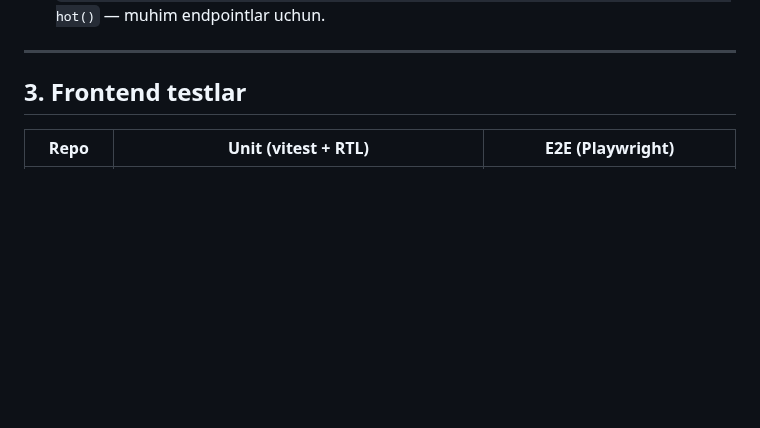
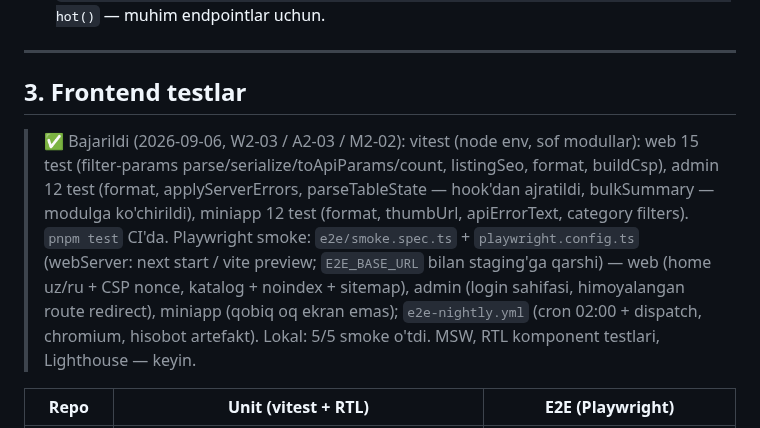
Before and after one commit to RakhmonovShope/marketplace-back, a Markdown page: influencer-platform-docs/improvements/08-TESTING.md, the part around the change. Drawn GitHub-style; blank space fills up the shorter version.

Commit message:
docs(influencer): mark W2-03 / A2-03 / M2-02 done
Co-Authored-By: Claude Fable 5.1 <noreply@anthropic.com>
Claude-Session: https://claude.ai/code/session_01HiCW2TrbhbJZWko3UmtfnR

```diff
--- a/influencer-platform-docs/improvements/08-TESTING.md
+++ b/influencer-platform-docs/improvements/08-TESTING.md
@@ -36,6 +36,8 @@ Skript: `pnpm test:e2e` CI `services:` bilan (`07-DEVOPS` §4). Coverage thresho
 
 ## 3. Frontend testlar
 
+> ✅ Bajarildi (2026-09-06, W2-03 / A2-03 / M2-02): vitest (node env, sof modullar): web 15 test (filter-params parse/serialize/toApiParams/count, listingSeo, format, buildCsp), admin 12 test (format, applyServerErrors, parseTableState — hook'dan ajratildi, bulkSummary — modulga ko'chirildi), miniapp 12 test (format, thumbUrl, apiErrorText, category filters). `pnpm test` CI'da. Playwright smoke: `e2e/smoke.spec.ts` + `playwright.config.ts` (webServer: next start / vite preview; `E2E_BASE_URL` bilan staging'ga qarshi) — web (home uz/ru + CSP nonce, katalog + noindex + sitemap), admin (login sahifasi, himoyalangan route redirect), miniapp (qobiq oq ekran emas); `e2e-nightly.yml` (cron 02:00 + dispatch, chromium, hisobot artefakt). Lokal: 5/5 smoke o'tdi. MSW, RTL komponent testlari, Lighthouse — keyin.
+
 | Repo | Unit (vitest + RTL) | E2E (Playwright) |
 |---|---|---|
 | web | `filter-params.ts` (parse/serialize/toApiParams — 100 %), `format.ts`, `auth/store` (refresh mutex, 401 → refresh → retry), `filter-panel` (URL o'zgarishi) | Home → katalog filter → profil → (dev login) sevimli → taqqoslash; SEO: `sitemap.xml`, `robots.txt`, JSON-LD mavjudligi; `next build` ISR |
```
Also changed, not shown: influencer-platform-docs/improvements/ROADMAP-V2.md (+1 -1 lines).
